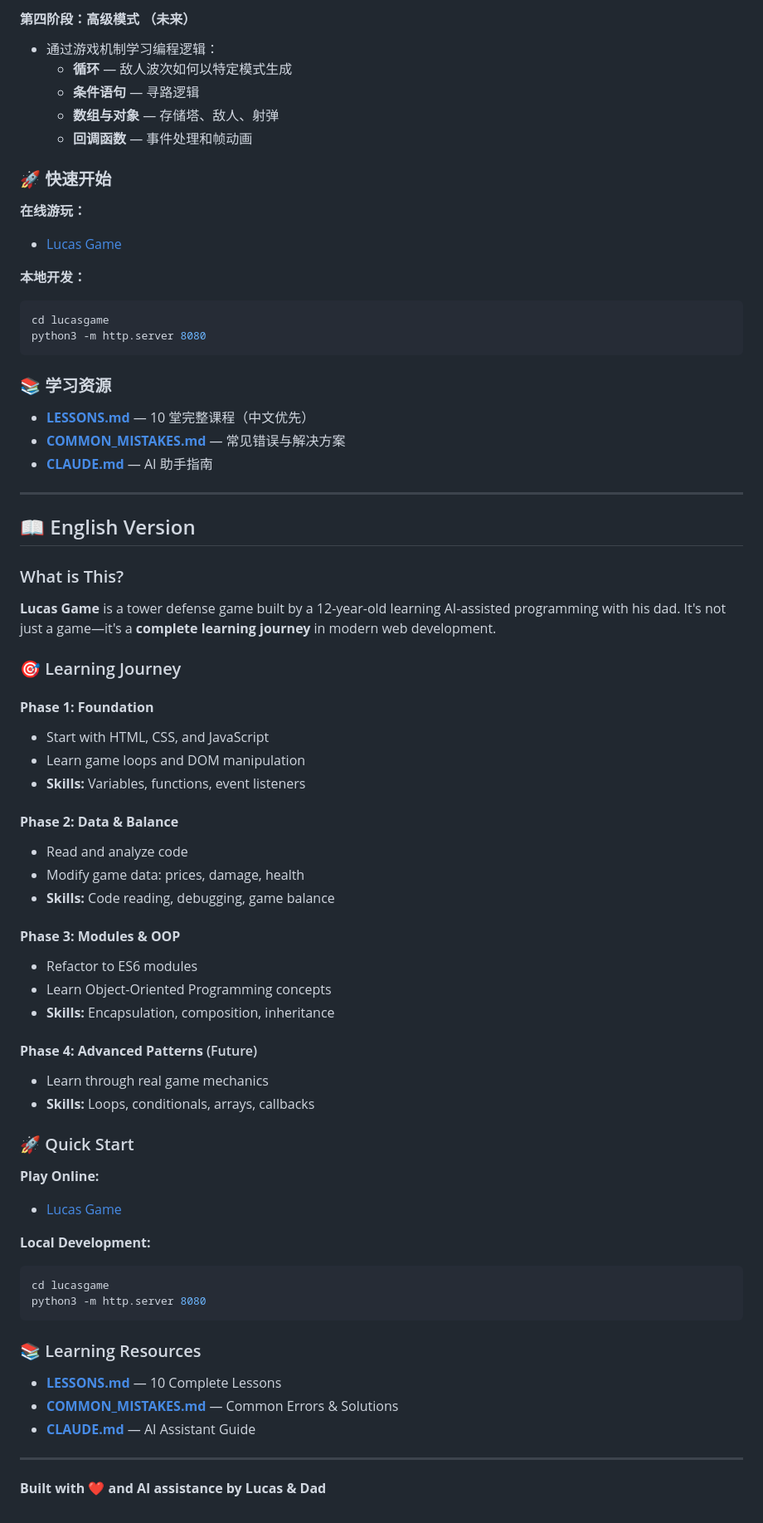
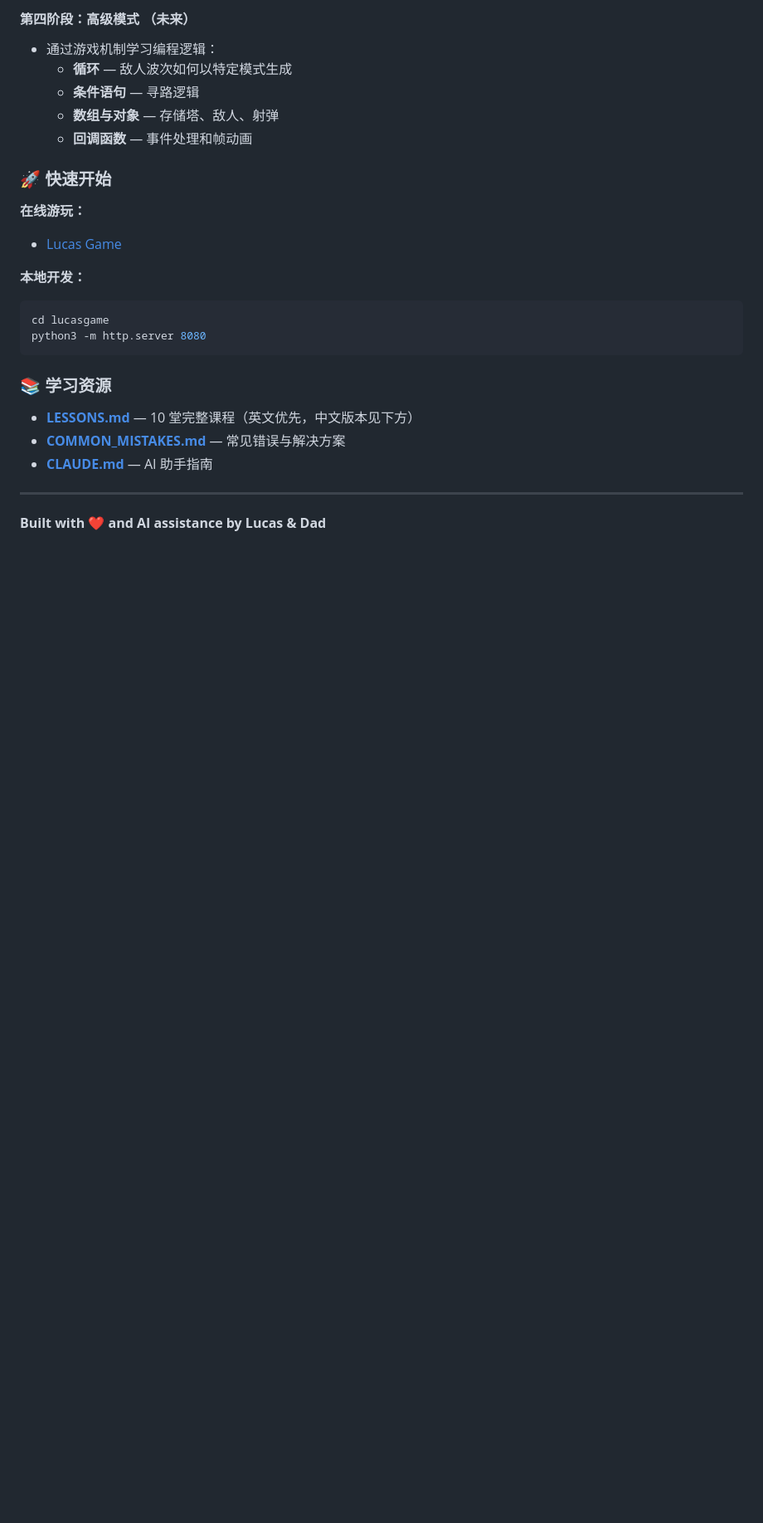
Before and after one commit to yancyqin/lucasgame, a Markdown page: README.md, the part around one of its changes. Shown at 83% size. Drawn GitHub-style; blank space fills up the shorter version.

Commit message:
chore: reorganize README.md - English first with Chinese link

````diff
--- a/README.md
+++ b/README.md
@@ -59,56 +122,10 @@ python3 -m http.server 8080
 
 ### 📚 学习资源
 
-- **[LESSONS.md](LESSONS.md)** — 10 堂完整课程（中文优先）
+- **[LESSONS.md](LESSONS.md)** — 10 堂完整课程（英文优先，中文版本见下方）
 - **[COMMON_MISTAKES.md](COMMON_MISTAKES.md)** — 常见错误与解决方案
 - **[CLAUDE.md](CLAUDE.md)** — AI 助手指南
 
 ---
 
-## 📖 English Version
-
-### What is This?
-
-**Lucas Game** is a tower defense game built by a 12-year-old learning AI-assisted programming with his dad. It's not just a game—it's a **complete learning journey** in modern web development.
-
-### 🎯 Learning Journey
-
-#### **Phase 1: Foundation**
-- Start with HTML, CSS, and JavaScript
-- Learn game loops and DOM manipulation
-- **Skills:** Variables, functions, event listeners
-
-#### **Phase 2: Data & Balance**
-- Read and analyze code
-- Modify game data: prices, damage, health
-- **Skills:** Code reading, debugging, game balance
-
-#### **Phase 3: Modules & OOP**
-- Refactor to ES6 modules
-- Learn Object-Oriented Programming concepts
-- **Skills:** Encapsulation, composition, inheritance
-
-#### **Phase 4: Advanced Patterns** (Future)
-- Learn through real game mechanics
-- **Skills:** Loops, conditionals, arrays, callbacks
-
-### 🚀 Quick Start
-
-**Play Online:**
-- [Lucas Game](https://yancyqin.github.io/lucasgame/)
-
-**Local Development:**
-```bash
-cd lucasgame
-python3 -m http.server 8080
-```
-
-### 📚 Learning Resources
-
-- **[LESSONS.md](LESSONS.md)** — 10 Complete Lessons
-- **[COMMON_MISTAKES.md](COMMON_MISTAKES.md)** — Common Errors & Solutions
-- **[CLAUDE.md](CLAUDE.md)** — AI Assistant Guide
-
----
-
 **Built with ❤️ and AI assistance by Lucas & Dad**
````
Also changed, not shown: other parts of README.md (+64 -1 lines).
